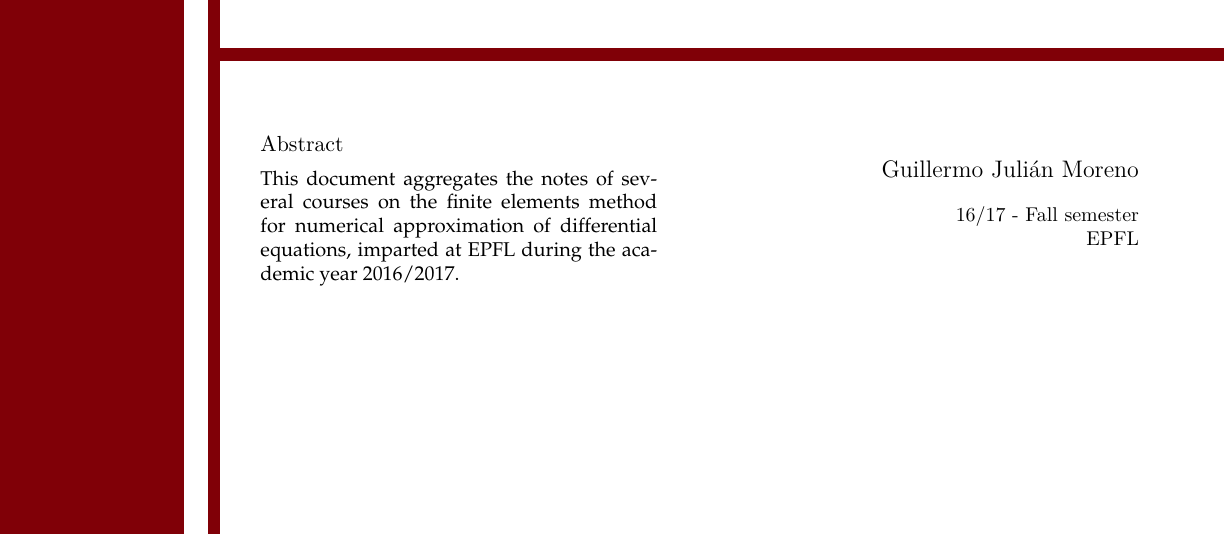
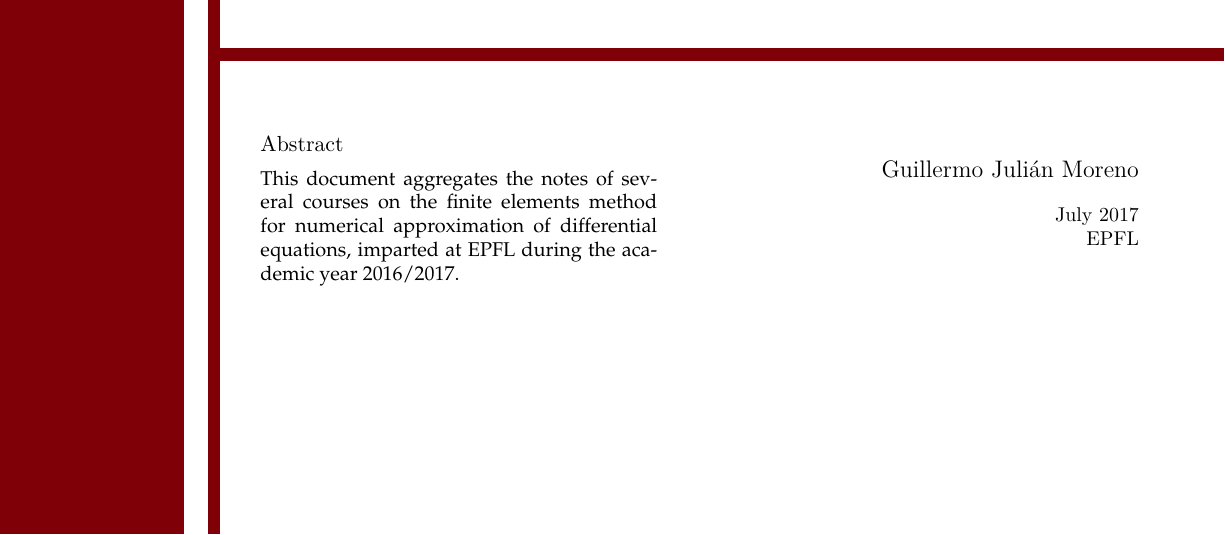
Before and after one commit to gjulianm/cse-notes, a LaTeX thesis (Numerical Approximation of PDEs/NumericalApproximationofPDEs.tex): part of page 1 of 150, cut so that both start at the same text. Compiled offline with XeLaTeX; TikZ figures are drawn from their code, not taken from saved files.

Commit message:
Minor change

```diff
--- a/Numerical Approximation of PDEs/NumericalApproximationofPDEs.tex
+++ b/Numerical Approximation of PDEs/NumericalApproximationofPDEs.tex
@@ -2,7 +2,7 @@
 
 \title{Finite elements: Numerical approximation of Differential Equations}
 \author{Guillermo Julián Moreno}
-\date{16/17 - Fall semester}
+\date{July 2017}
 
 % Additional packages
 \usepackage{tikztools}
```
